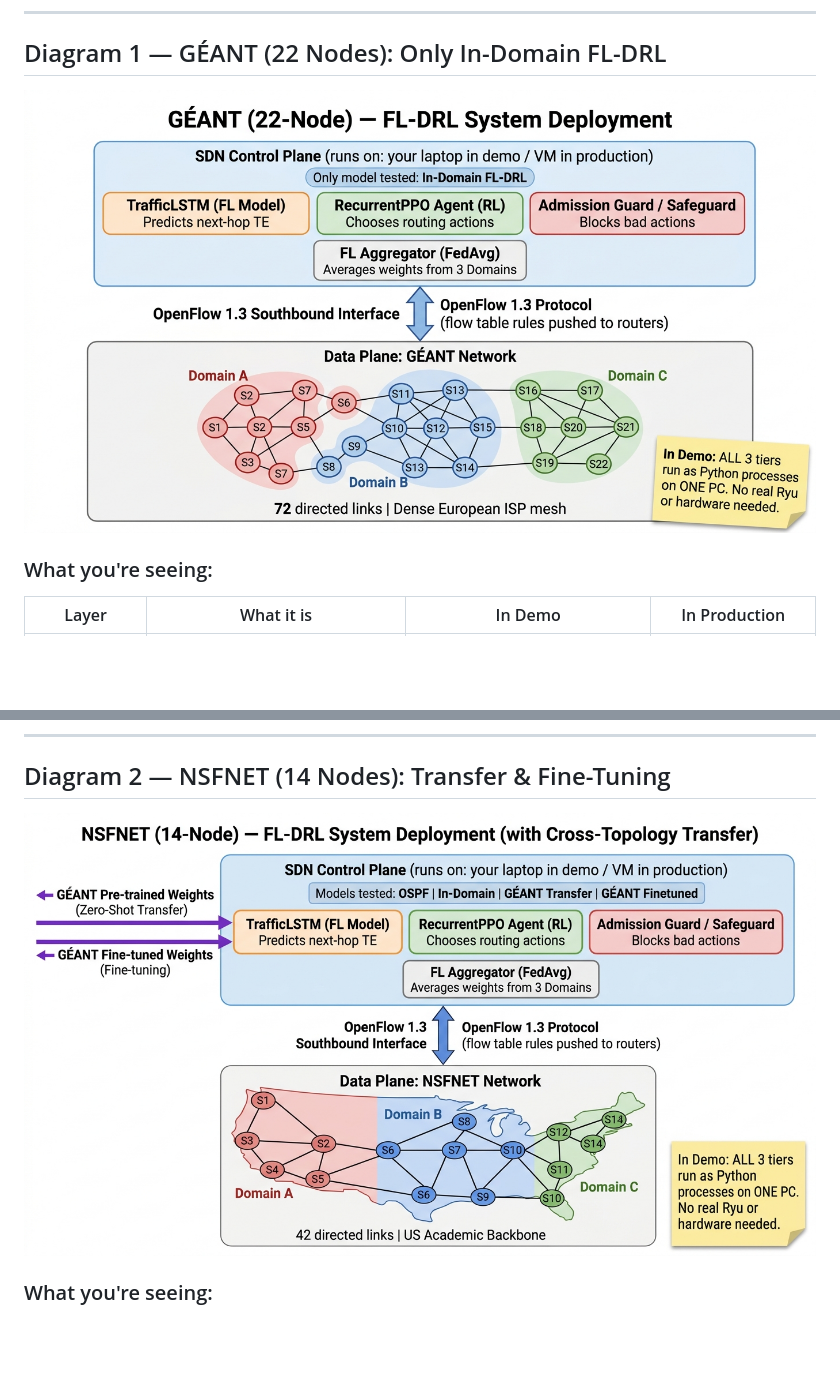
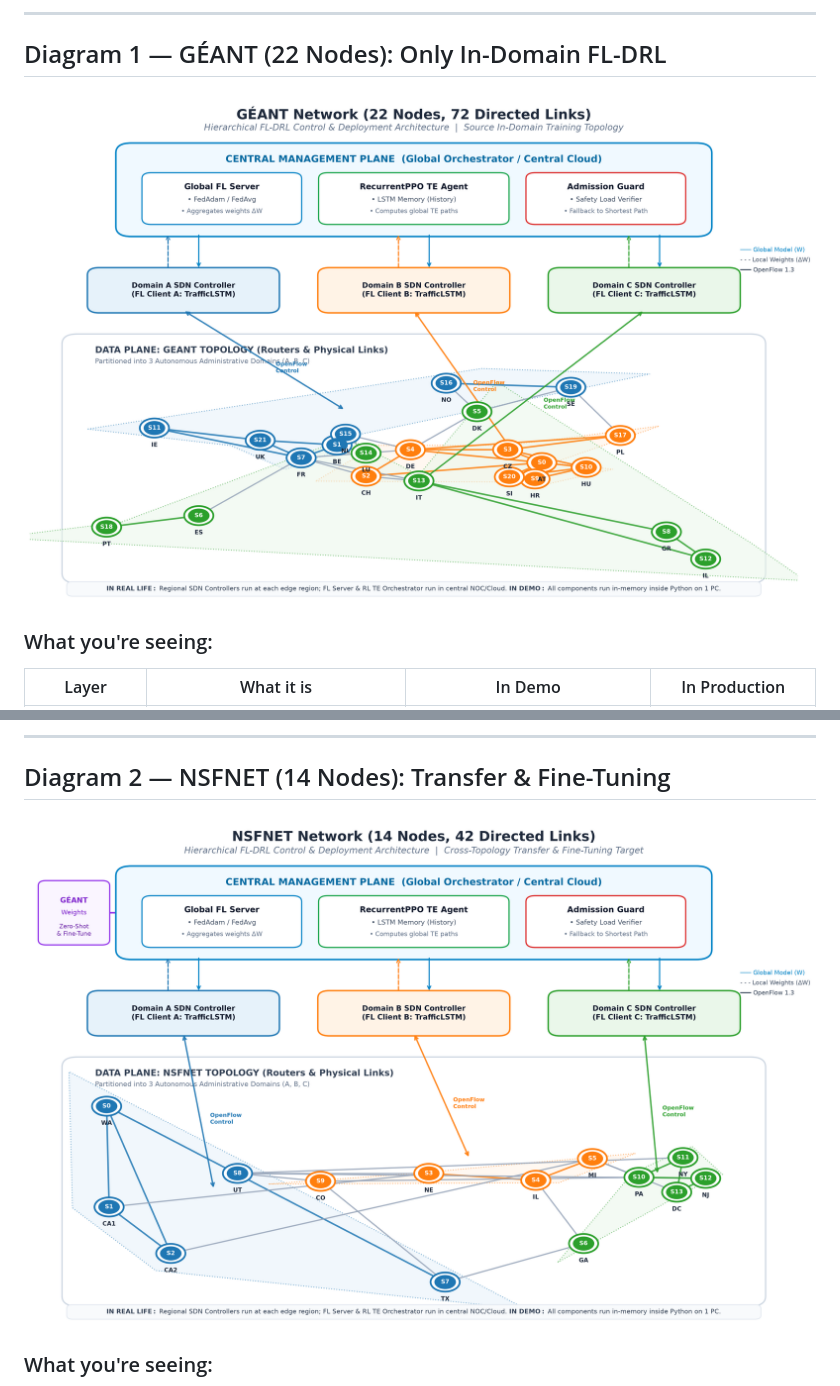
Before and after one commit to Ragingsnake/ryu-fl-rl-traffic-controller, a Markdown page: report/THESIS_EXPLAINED_FROM_SCRATCH.md, 2 parts joined by grey strips. GitHub-like rendering; pictures changed too: report/figures/topology_deployment_geant.jpg (deleted), report/figures/topology_deployment_geant.png (added), report/figures/topology_deployment_nsfnet.jpg (deleted); blank space fills up the shorter version.

Commit message:
Replace AI hallucinated diagrams with automated python-generated topology architectures

```diff
--- a/report/THESIS_EXPLAINED_FROM_SCRATCH.md
+++ b/report/THESIS_EXPLAINED_FROM_SCRATCH.md
@@ -569,7 +569,7 @@ Here is the correct mental model:
 
 ## Diagram 1 — GÉANT (22 Nodes): Only In-Domain FL-DRL
 
-![GÉANT Topology Deployment](figures/topology_deployment_geant.jpg)
+![GÉANT Topology Deployment](figures/topology_deployment_geant.png)
 
 ### What you're seeing:
 | Layer | What it is | In Demo | In Production |
@@ -586,7 +586,7 @@ GÉANT is the **source** topology — the one we train on first. Its weights the
 
 ## Diagram 2 — NSFNET (14 Nodes): Transfer & Fine-Tuning
 
-![NSFNET Topology Deployment](figures/topology_deployment_nsfnet.jpg)
+![NSFNET Topology Deployment](figures/topology_deployment_nsfnet.png)
 
 ### What you're seeing:
 The purple arrows coming **in from the left** represent the cross-topology weight transfer. GÉANT trained a model for 174 input dimensions. NSFNET uses 105 dimensions. The **Zero-Padding trick** makes GÉANT's weights work on NSFNET without retraining:
```
Also changed, not shown: other parts of report/THESIS_EXPLAINED_FROM_SCRATCH.md (+1 -1 lines), report/figures/topology_deployment_abilene.jpg (deleted), report/figures/topology_deployment_abilene.png (added), 1 other file.
